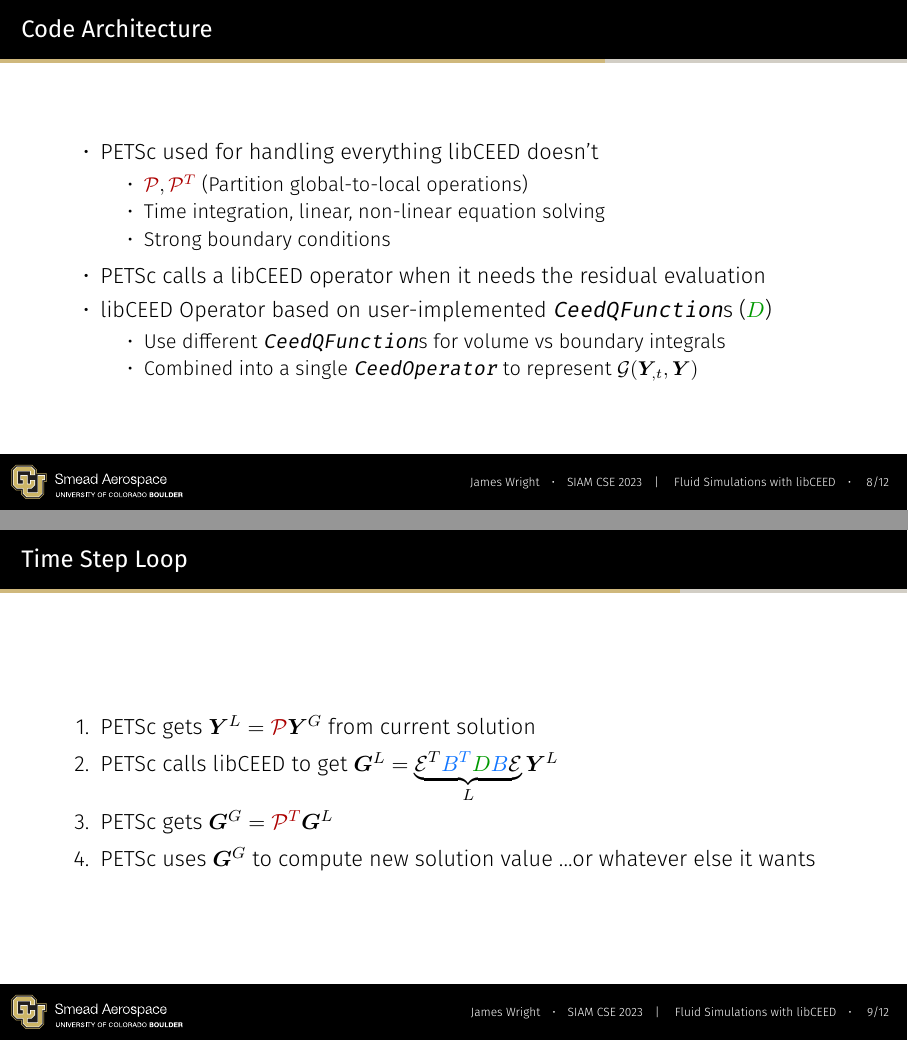
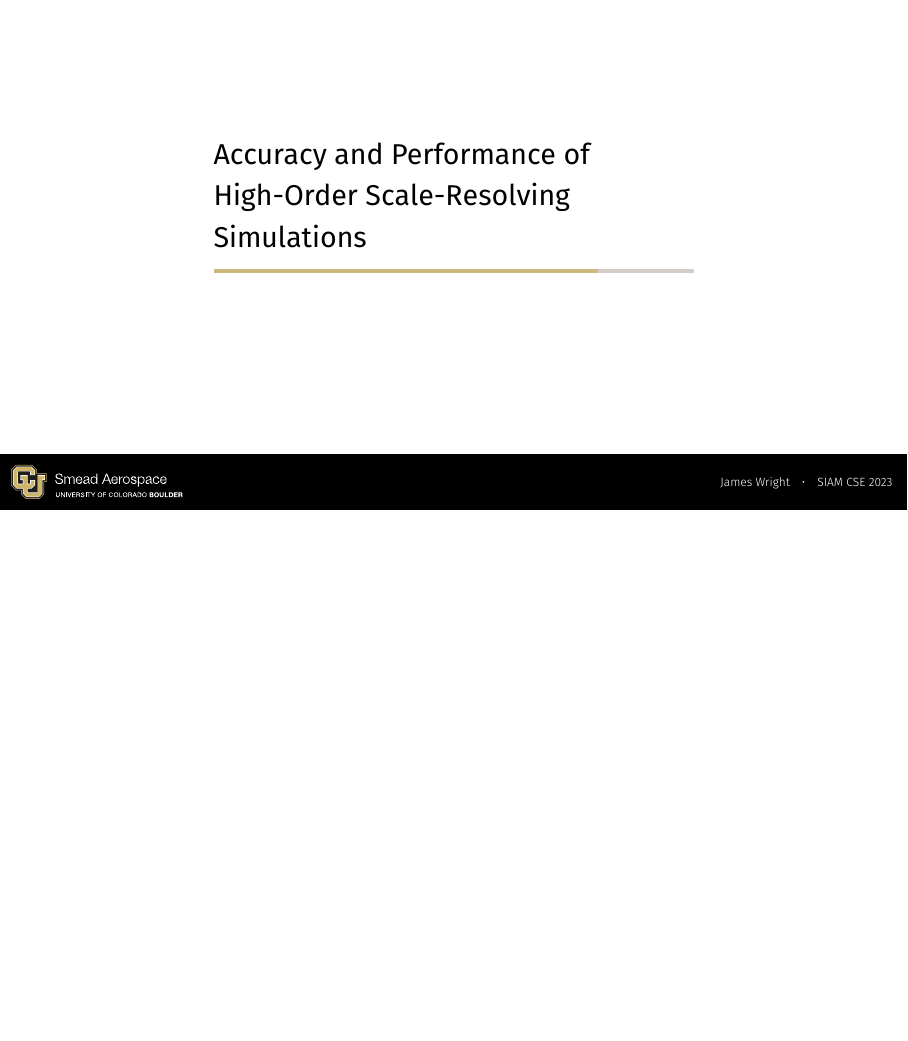
Before and after one commit to jrwrigh/SIAM_CSE_2023_Presentation, LaTeX slides (main.tex): pages 32 and 37 of 41 before the commit and page 30 of 33 after it, the two joined at a grey line, the shorter picture padded with empty space. Compiled offline with XeLaTeX.

Commit message:
Remove Code Architecture and time step loop slides

```diff
--- a/main.tex
+++ b/main.tex
@@ -254,32 +254,6 @@
             \end{itemize}
         \end{itemize}
     }
-\end{frame}
-
-\begin{frame}{Code Architecture}
-    \begin{itemize}
-        \item<+-> PETSc used for handling everything libCEED doesn't
-            \begin{itemize}
-                \item \(\Part, \PartT\) (Partition global-to-local operations)
-                \item Time integration, linear, non-linear equation solving
-                \item Strong boundary conditions
-            \end{itemize}
-        \item<+-> PETSc calls a libCEED operator when it needs the residual evaluation
-        \item<+-> libCEED Operator based on user-implemented \texttt{CeedQFunction}s (\(\DQfunc\))
-            \begin{itemize}
-                \item Use different \texttt{CeedQFunction}s for volume vs boundary integrals
-                \item Combined into a single \texttt{CeedOperator} to represent \(\mathcal{G}(\bm{Y}_{,t}, \bm{Y})\)
-            \end{itemize}
-    \end{itemize}
-\end{frame}
-
-\begin{frame}{Time Step Loop}
-    \begin{enumerate}
-        \item<+-> PETSc gets \(\bm{Y}^L = \Part \bm{Y}^G\) from current solution
-        \item<+-> PETSc calls libCEED to get \(\bm{G}^L = \underbrace{\ElemT \BasT \DQfunc \Bas \Elem}_L \bm{Y}^L\)
-        \item<+-> PETSc gets \(\bm{G}^G = \PartT \bm{G}^L\)
-        \item<+-> PETSc uses \(\bm{G}^G\) to compute new solution value \onslide<+->{...or whatever else it wants}
-    \end{enumerate}
 \end{frame}
 
 \section{Accuracy and Performance of High-Order Scale-Resolving Simulations}
```
Also changed, not shown: 1 other file.
